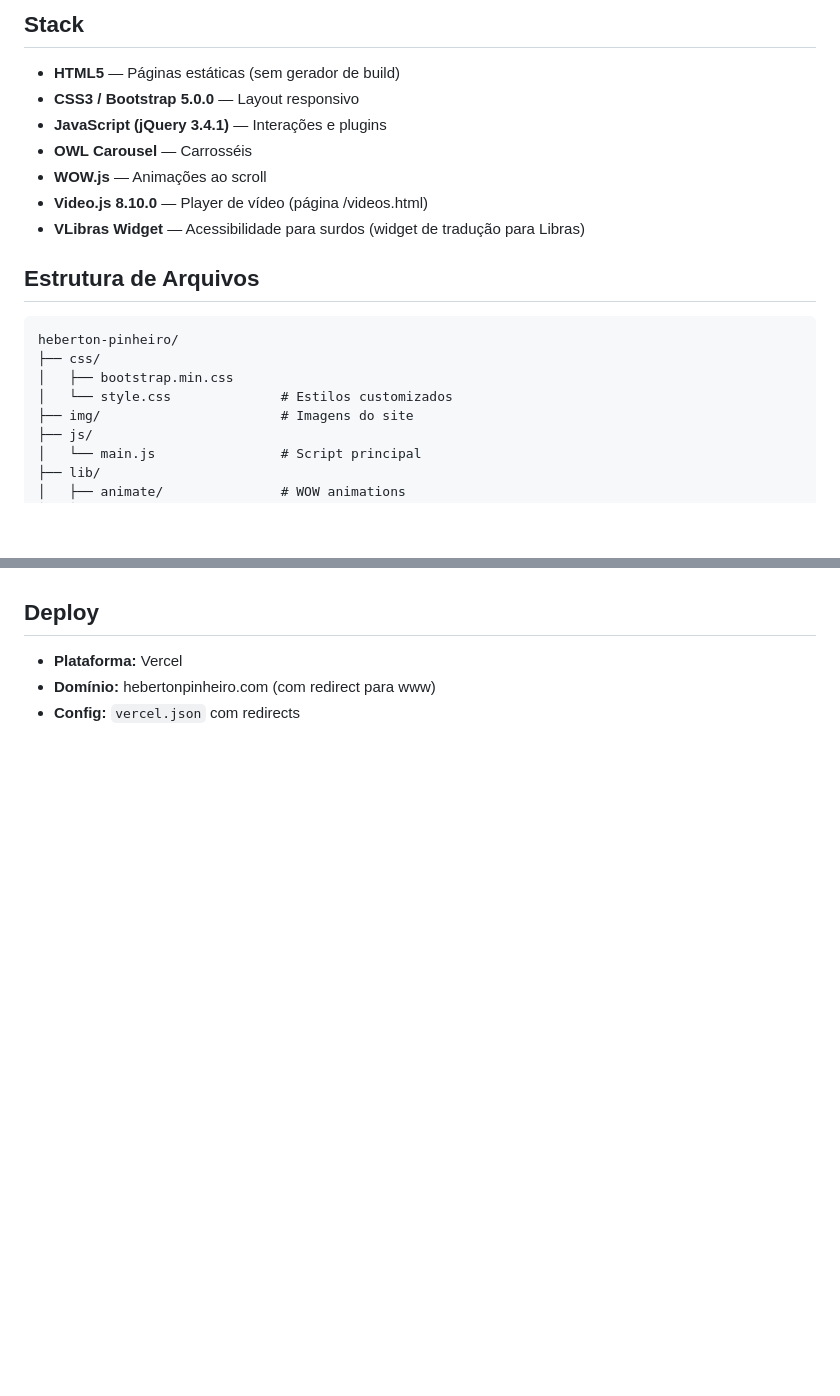
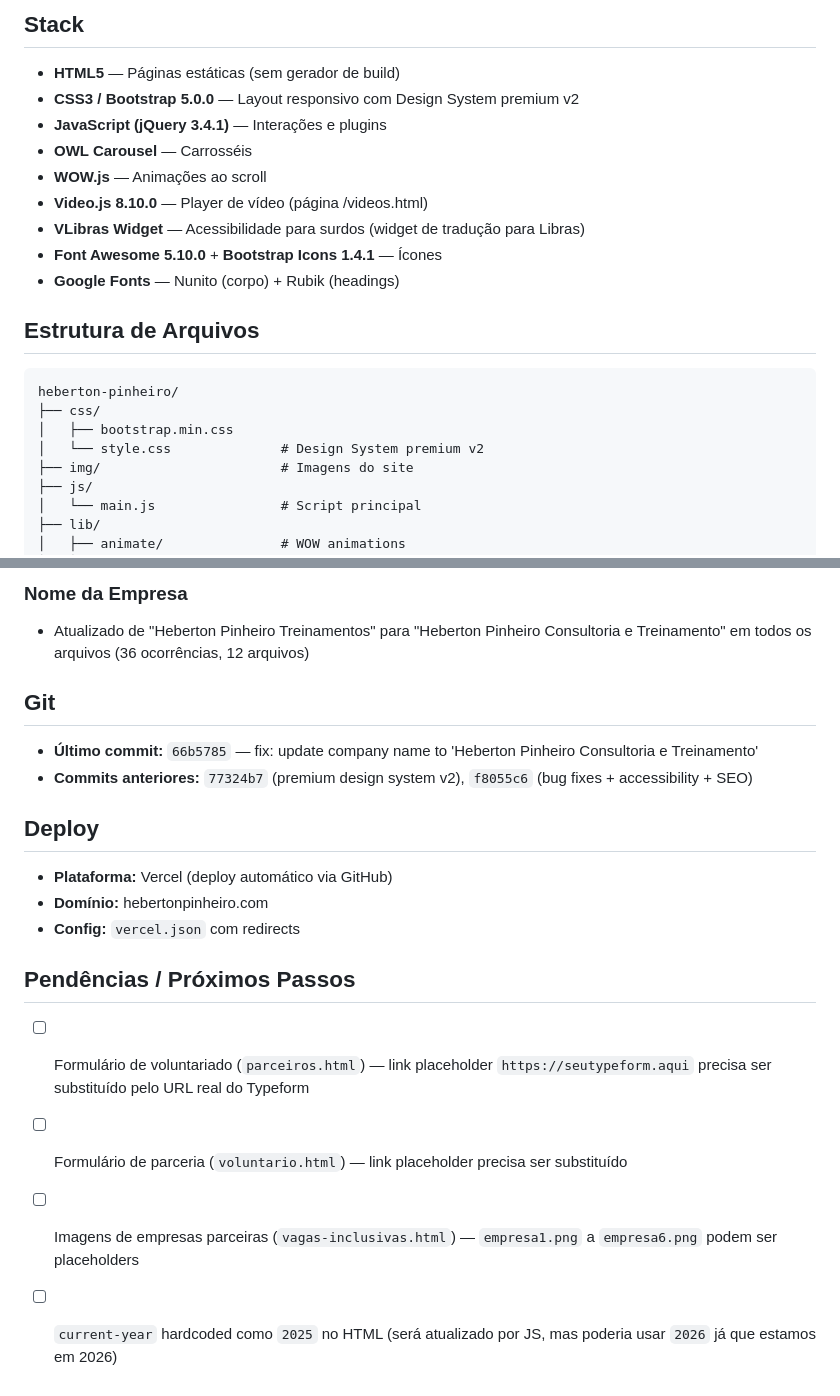
Before and after one commit to andrelobo/heberton-pinheiro, a Markdown page: context.md, 2 parts joined by grey strips. Rendered like a GitHub page; blank space fills up the shorter version.

````diff
--- a/context.md
+++ b/context.md
@@ -5,19 +5,21 @@ Site institucional estático para a **Heberton Pinheiro Consultoria e Treinament
 
 ## Stack
 - **HTML5** — Páginas estáticas (sem gerador de build)
-- **CSS3 / Bootstrap 5.0.0** — Layout responsivo
+- **CSS3 / Bootstrap 5.0.0** — Layout responsivo com Design System premium v2
 - **JavaScript (jQuery 3.4.1)** — Interações e plugins
 - **OWL Carousel** — Carrosséis
 - **WOW.js** — Animações ao scroll
 - **Video.js 8.10.0** — Player de vídeo (página /videos.html)
 - **VLibras Widget** — Acessibilidade para surdos (widget de tradução para Libras)
+- **Font Awesome 5.10.0** + **Bootstrap Icons 1.4.1** — Ícones
+- **Google Fonts** — Nunito (corpo) + Rubik (headings)
 
 ## Estrutura de Arquivos
 ```
 heberton-pinheiro/
 ├── css/
 │   ├── bootstrap.min.css
-│   └── style.css              # Estilos customizados
+│   └── style.css              # Design System premium v2
 ├── img/                       # Imagens do site
 ├── js/
 │   └── main.js                # Script principal
@@ -75,5 +163,17 @@ heberton-pinheiro/
+### Nome da Empresa
+- Atualizado de "Heberton Pinheiro Treinamentos" para "Heberton Pinheiro Consultoria e Treinamento" em todos os arquivos (36 ocorrências, 12 arquivos)
+
+## Git
+- **Último commit:** `66b5785` — fix: update company name to 'Heberton Pinheiro Consultoria e Treinamento'
+- **Commits anteriores:** `77324b7` (premium design system v2), `f8055c6` (bug fixes + accessibility + SEO)
 
 ## Deploy
-- **Plataforma:** Vercel
-- **Domínio:** hebertonpinheiro.com (com redirect para www)
+- **Plataforma:** Vercel (deploy automático via GitHub)
+- **Domínio:** hebertonpinheiro.com
 - **Config:** `vercel.json` com redirects
+
+## Pendências / Próximos Passos
+- [ ] Formulário de voluntariado (`parceiros.html`) — link placeholder `https://seutypeform.aqui` precisa ser substituído pelo URL real do Typeform
+- [ ] Formulário de parceria (`voluntario.html`) — link placeholder precisa ser substituído
+- [ ] Imagens de empresas parceiras (`vagas-inclusivas.html`) — `empresa1.png` a `empresa6.png` podem ser placeholders
+- [ ] `current-year` hardcoded como `2025` no HTML (será atualizado por JS, mas poderia usar `2026` já que estamos em 2026)
````
Also changed, not shown: other parts of context.md (+97 -11 lines).
